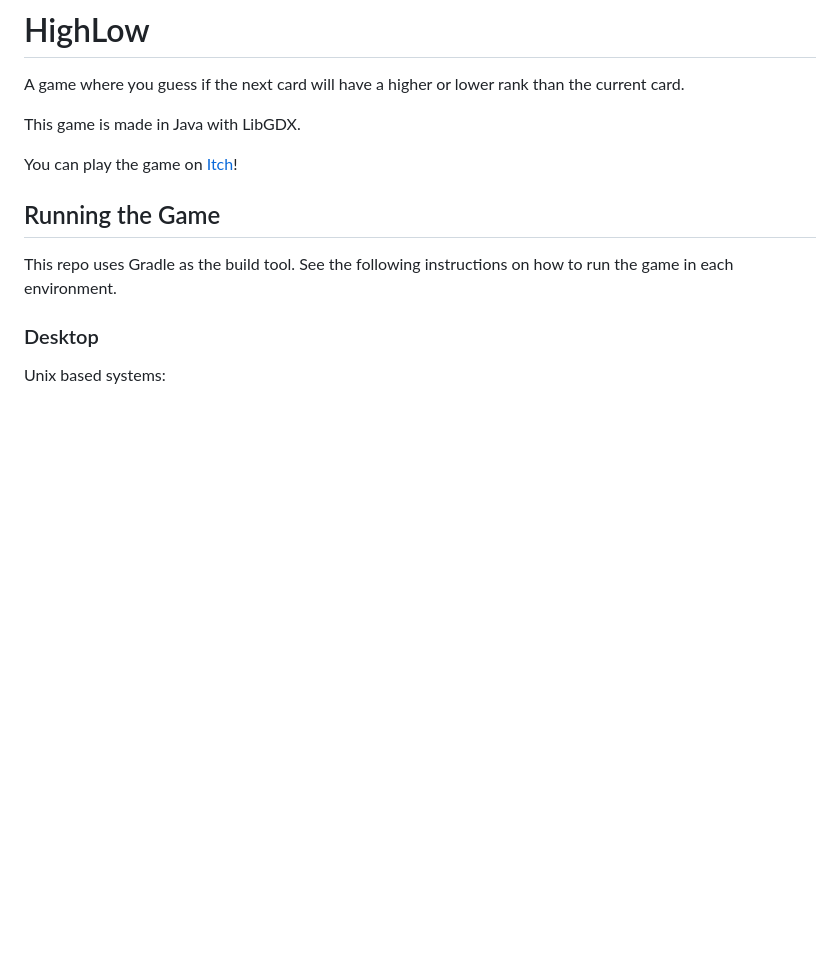
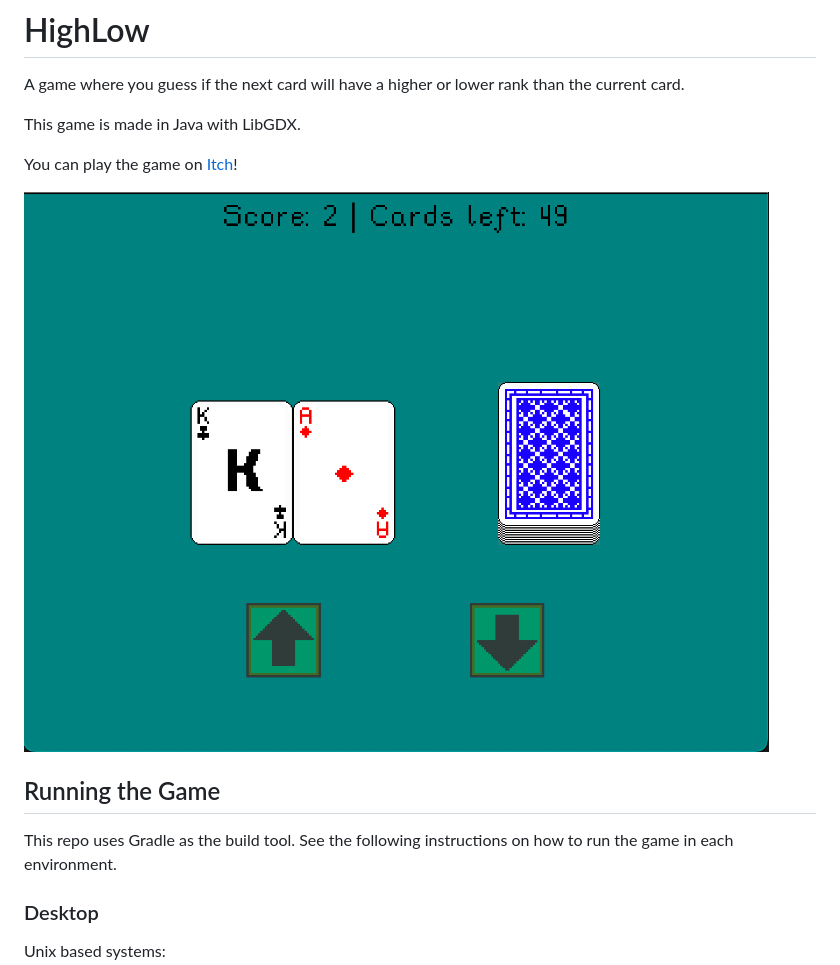
Before and after one commit to shanesatterfield/highlow, a Markdown page: README.md, the part around the change. Drawn GitHub-style; pictures changed too: docs/screenshot.png (added); blank space fills up the shorter version.

Commit message:
Add screenshot

```diff
--- a/README.md
+++ b/README.md
@@ -5,6 +5,8 @@ A game where you guess if the next card will have a higher or lower rank than th
 This game is made in Java with LibGDX.
 
 You can play the game on [Itch](https://dustyplant.itch.io/highlow)!
+
+![Screenshot](./docs/screenshot.png)
 
 ## Running the Game
 
```
